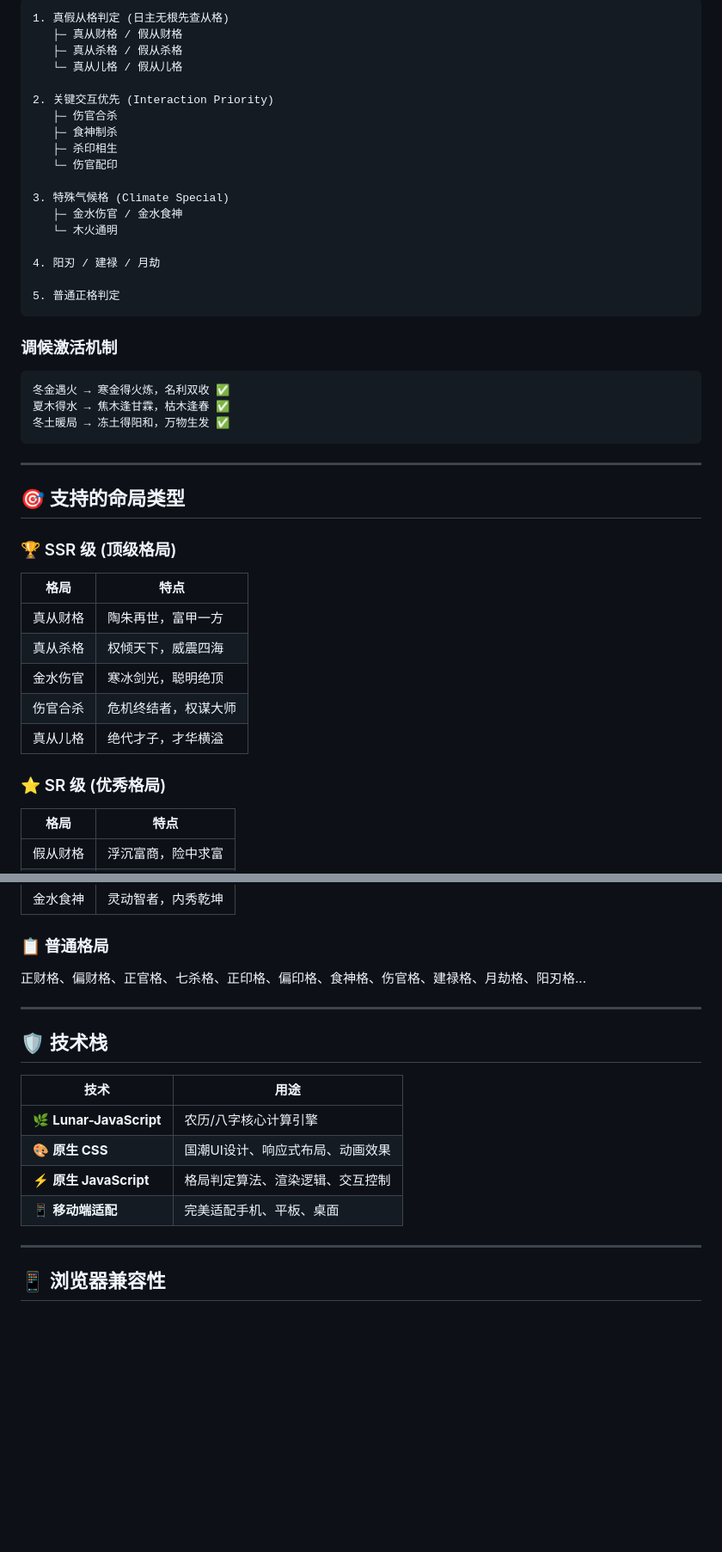
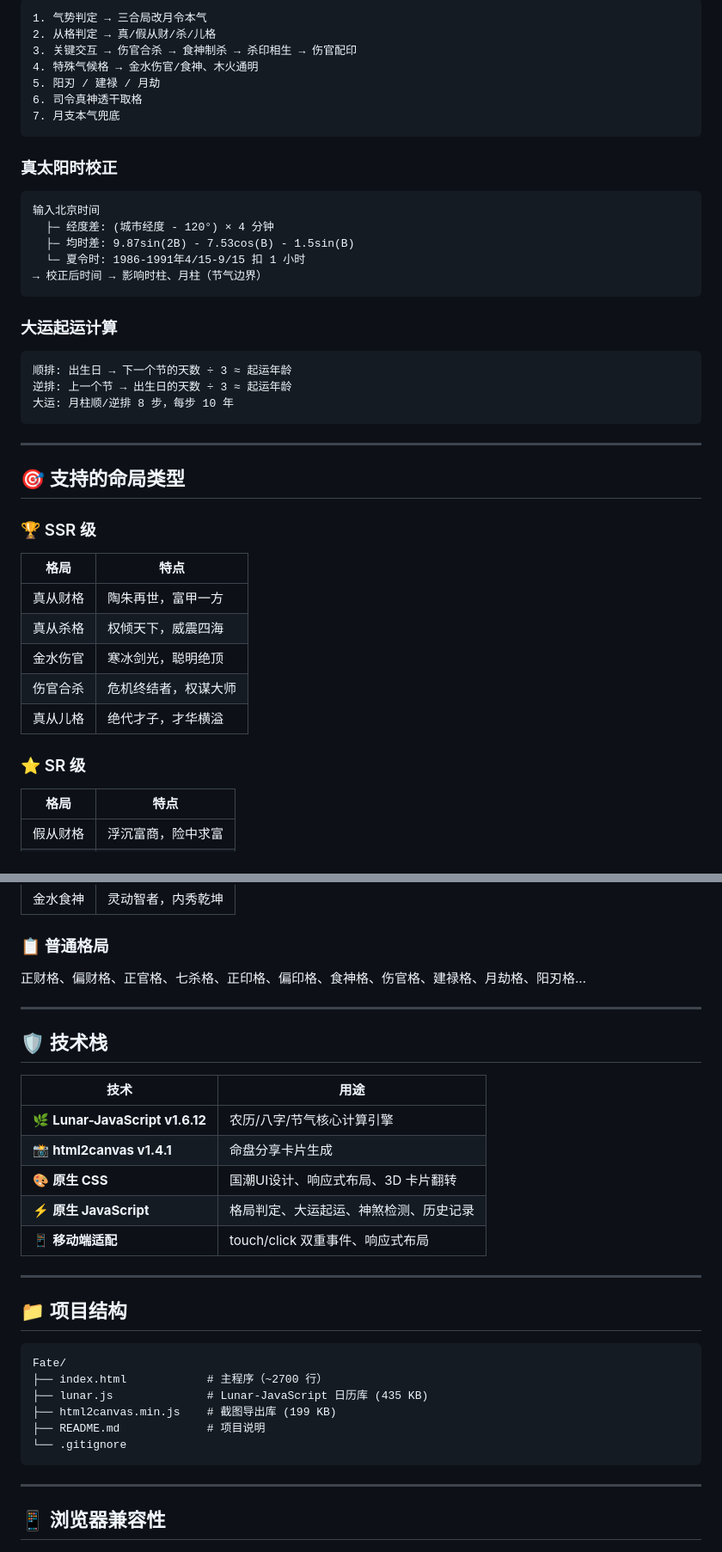
Before and after one commit to qq6783689/Fate, a Markdown page: README.md, 2 parts joined by grey strips. Shown at 86% size. GitHub-like rendering; blank space fills up the shorter version.

Commit message:
update-readme

````diff
--- a/README.md
+++ b/README.md
@@ -79,36 +79,34 @@ open http://localhost:8080
 ```
-1. 真假从格判定 (日主无根先查从格)
-   ├─ 真从财格 / 假从财格
-   ├─ 真从杀格 / 假从杀格
-   └─ 真从儿格 / 假从儿格
-
-2. 关键交互优先 (Interaction Priority)
-   ├─ 伤官合杀
-   ├─ 食神制杀
-   ├─ 杀印相生
-   └─ 伤官配印
-
-3. 特殊气候格 (Climate Special)
-   ├─ 金水伤官 / 金水食神
-   └─ 木火通明
-
-4. 阳刃 / 建禄 / 月劫
-
-5. 普通正格判定
+1. 气势判定 → 三合局改月令本气
+2. 从格判定 → 真/假从财/杀/儿格
+3. 关键交互 → 伤官合杀 → 食神制杀 → 杀印相生 → 伤官配印
+4. 特殊气候格 → 金水伤官/食神、木火通明
+5. 阳刃 / 建禄 / 月劫
+6. 司令真神透干取格
+7. 月支本气兜底
 ```
 
-### 调候激活机制
+### 真太阳时校正
 ```
-冬金遇火 → 寒金得火炼，名利双收 ✅
-夏木得水 → 焦木逢甘霖，枯木逢春 ✅
-冬土暖局 → 冻土得阳和，万物生发 ✅
+输入北京时间
+  ├─ 经度差: (城市经度 - 120°) × 4 分钟
+  ├─ 均时差: 9.87sin(2B) - 7.53cos(B) - 1.5sin(B)
+  └─ 夏令时: 1986-1991年4/15-9/15 扣 1 小时
+→ 校正后时间 → 影响时柱、月柱（节气边界）
+```
+
+### 大运起运计算
+```
+顺排: 出生日 → 下一个节的天数 ÷ 3 ≈ 起运年龄
+逆排: 上一个节 → 出生日的天数 ÷ 3 ≈ 起运年龄
+大运: 月柱顺/逆排 8 步，每步 10 年
 ```
 
 ---
 
 ## 🎯 支持的命局类型
 
-### 🏆 SSR 级 (顶级格局)
+### 🏆 SSR 级
 | 格局 | 特点 |
 |-----|------|
 | 真从财格 | 陶朱再世，富甲一方 |
@@ -117,7 +115,7 @@ open http://localhost:8080
 | 伤官合杀 | 危机终结者，权谋大师 |
 | 真从儿格 | 绝代才子，才华横溢 |
 
-### ⭐ SR 级 (优秀格局)
+### ⭐ SR 级
 | 格局 | 特点 |
 |-----|------|
 | 假从财格 | 浮沉富商，险中求富 |
@@ -129,7 +127,7 @@ open http://localhost:8080
 | 金水食神 | 灵动智者，内秀乾坤 |
 
 ### 📋 普通格局
-正财格、偏财格、正官格、七杀格、正印格、偏印格、食神格、伤官格、建禄格、月劫格、阳刃格...
+正财格、偏财格、正官格、七杀格、正印格、偏印格、食神格、伤官格、建禄格、月劫格、阳刃格…
 
 ---
 
@@ -137,10 +135,24 @@ open http://localhost:8080
 
 | 技术 | 用途 |
 |-----|------|
-| 🌿 **Lunar-JavaScript** | 农历/八字核心计算引擎 |
-| 🎨 **原生 CSS** | 国潮UI设计、响应式布局、动画效果 |
-| ⚡ **原生 JavaScript** | 格局判定算法、渲染逻辑、交互控制 |
-| 📱 **移动端适配** | 完美适配手机、平板、桌面 |
+| 🌿 **Lunar-JavaScript v1.6.12** | 农历/八字/节气核心计算引擎 |
+| 📸 **html2canvas v1.4.1** | 命盘分享卡片生成 |
+| 🎨 **原生 CSS** | 国潮UI设计、响应式布局、3D 卡片翻转 |
+| ⚡ **原生 JavaScript** | 格局判定、大运起运、神煞检测、历史记录 |
+| 📱 **移动端适配** | touch/click 双重事件、响应式布局 |
+
+---
+
+## 📁 项目结构
+
+```
+Fate/
+├── index.html            # 主程序（~2700 行）
+├── lunar.js              # Lunar-JavaScript 日历库 (435 KB)
+├── html2canvas.min.js    # 截图导出库 (199 KB)
+├── README.md             # 项目说明
+└── .gitignore
+```
 
 ---
 
````
Also changed, not shown: other parts of README.md (+29 -45 lines).
